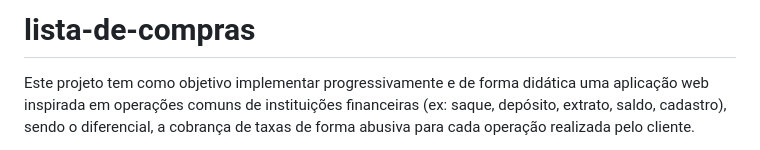
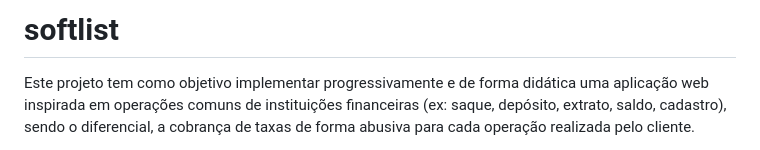
Before and after one commit to GabrielCamposManzole/list-magnet, a Markdown page: README.md, the part around the change. GitHub-like rendering.

```diff
--- a/README.md
+++ b/README.md
@@ -1,4 +1,4 @@
-# lista-de-compras
+# softlist
 
 Este projeto tem como objetivo implementar progressivamente e de forma didática uma aplicação web inspirada em operações comuns de instituições financeiras (ex: saque, depósito, extrato, saldo, cadastro), sendo o diferencial, a cobrança de taxas de forma abusiva para cada operação realizada pelo cliente.
 
```
